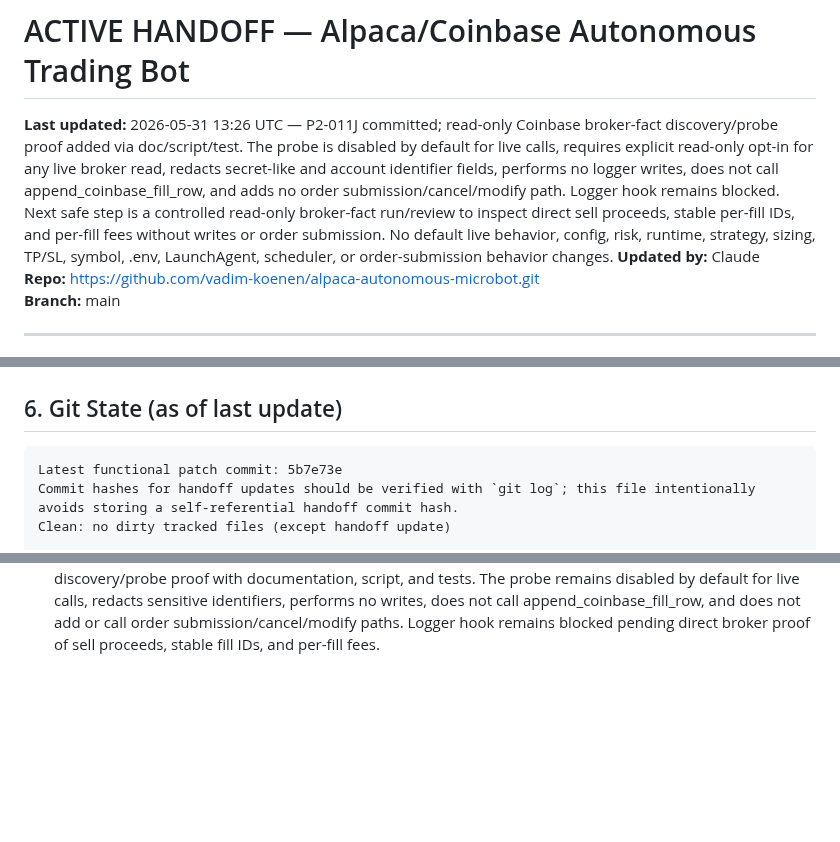
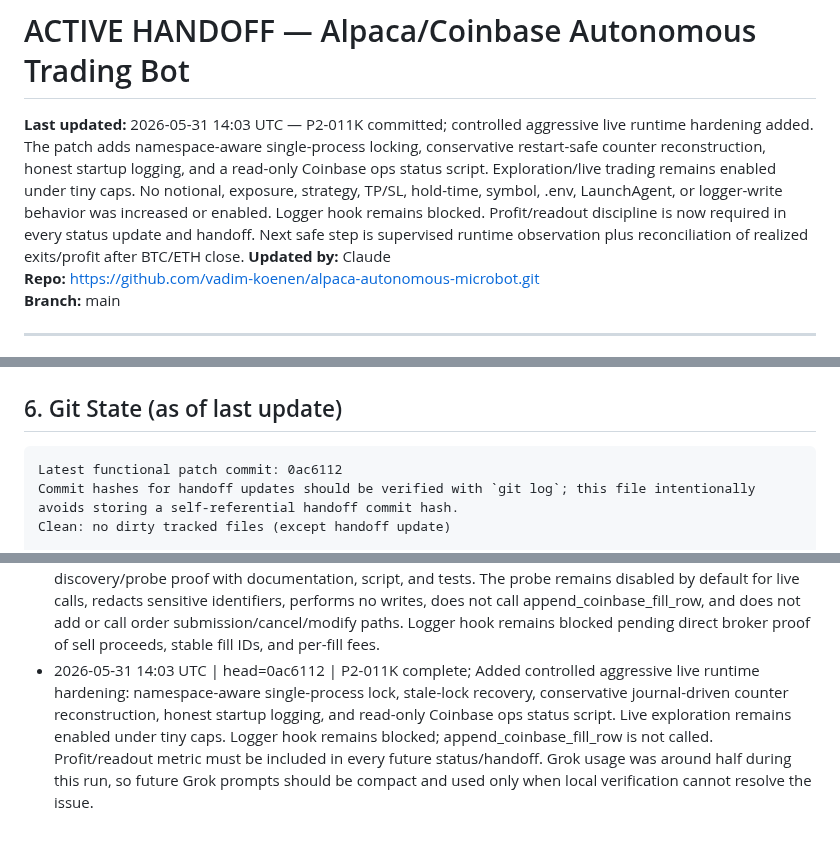
Before and after one commit to vadim-koenen/alpaca-autonomous-microbot, a Markdown page: docs/ACTIVE_HANDOFF.md, 3 parts joined by grey strips. GitHub-like rendering; blank space fills up the shorter version.

Commit message:
update ACTIVE_HANDOFF: P2-011K complete

````diff
--- a/docs/ACTIVE_HANDOFF.md
+++ b/docs/ACTIVE_HANDOFF.md
@@ -2,7 +2,7 @@
 <!-- This file is the shared context layer between Claude (advisor) and ChatGPT/Copilot (executor). -->
 <!-- Update this file after every session. Both AIs read from here. Do not let it go stale. -->
 
-**Last updated:** 2026-05-31 13:26 UTC — P2-011J committed; read-only Coinbase broker-fact discovery/probe proof added via doc/script/test. The probe is disabled by default for live calls, requires explicit read-only opt-in for any live broker read, redacts secret-like and account identifier fields, performs no logger writes, does not call append_coinbase_fill_row, and adds no order submission/cancel/modify path. Logger hook remains blocked. Next safe step is a controlled read-only broker-fact run/review to inspect direct sell proceeds, stable per-fill IDs, and per-fill fees without writes or order submission. No default live behavior, config, risk, runtime, strategy, sizing, TP/SL, symbol, .env, LaunchAgent, scheduler, or order-submission behavior changes.
+**Last updated:** 2026-05-31 14:03 UTC — P2-011K committed; controlled aggressive live runtime hardening added. The patch adds namespace-aware single-process locking, conservative restart-safe counter reconstruction, honest startup logging, and a read-only Coinbase ops status script. Exploration/live trading remains enabled under tiny caps. No notional, exposure, strategy, TP/SL, hold-time, symbol, .env, LaunchAgent, or logger-write behavior was increased or enabled. Logger hook remains blocked. Profit/readout discipline is now required in every status update and handoff. Next safe step is supervised runtime observation plus reconciliation of realized exits/profit after BTC/ETH close.
 **Updated by:** Claude
 **Repo:** https://github.com/vadim-koenen/alpaca-autonomous-microbot.git
 **Branch:** main
@@ -134,7 +134,7 @@ fee_model:
 ## 6. Git State (as of last update)
 
 ```
-Latest functional patch commit: 5b7e73e
+Latest functional patch commit: 0ac6112
 Commit hashes for handoff updates should be verified with `git log`; this file intentionally avoids storing a self-referential handoff commit hash.
 Clean: no dirty tracked files (except handoff update)
 
@@ -280,3 +280,4 @@ No live behavior, config, risk, runtime, strategy, .env, LaunchAgent, or order-s
 - 2026-05-31 04:21 UTC | head=20ce3df | P2-011H complete; Added opt-in dry-run Coinbase capture seam in actual entry/exit flow plus dedicated tests. The seam is disabled by default, stores in-memory dry-run results only when explicitly enabled, performs no logger writes, and does not call append_coinbase_fill_row. Logger hook remains blocked pending controlled broker-data proof of direct sell proceeds, stable fill IDs, and fees. No default live behavior/config/risk/runtime/strategy/order-submission changes.
 - 2026-05-31 13:14 UTC | head=5fb6ffa | P2-011I complete; Added controlled dry-run broker-data capture/probe proof with documentation, script, and tests. The probe uses controlled Coinbase-like broker payloads through the opt-in dry-run seam, remains in-memory/test-only, performs no logger writes, does not call append_coinbase_fill_row, and does not change live behavior/config/risk/runtime/strategy/order-submission behavior. Logger hook remains blocked pending direct broker proof of sell proceeds, stable fill IDs, and fees.
 - 2026-05-31 13:26 UTC | head=5b7e73e | P2-011J complete; Added read-only Coinbase broker-fact discovery/probe proof with documentation, script, and tests. The probe remains disabled by default for live calls, redacts sensitive identifiers, performs no writes, does not call append_coinbase_fill_row, and does not add or call order submission/cancel/modify paths. Logger hook remains blocked pending direct broker proof of sell proceeds, stable fill IDs, and per-fill fees.
+- 2026-05-31 14:03 UTC | head=0ac6112 | P2-011K complete; Added controlled aggressive live runtime hardening: namespace-aware single-process lock, stale-lock recovery, conservative journal-driven counter reconstruction, honest startup logging, and read-only Coinbase ops status script. Live exploration remains enabled under tiny caps. Logger hook remains blocked; append_coinbase_fill_row is not called. Profit/readout metric must be included in every future status/handoff. Grok usage was around half during this run, so future Grok prompts should be compact and used only when local verification cannot resolve the issue.
````
